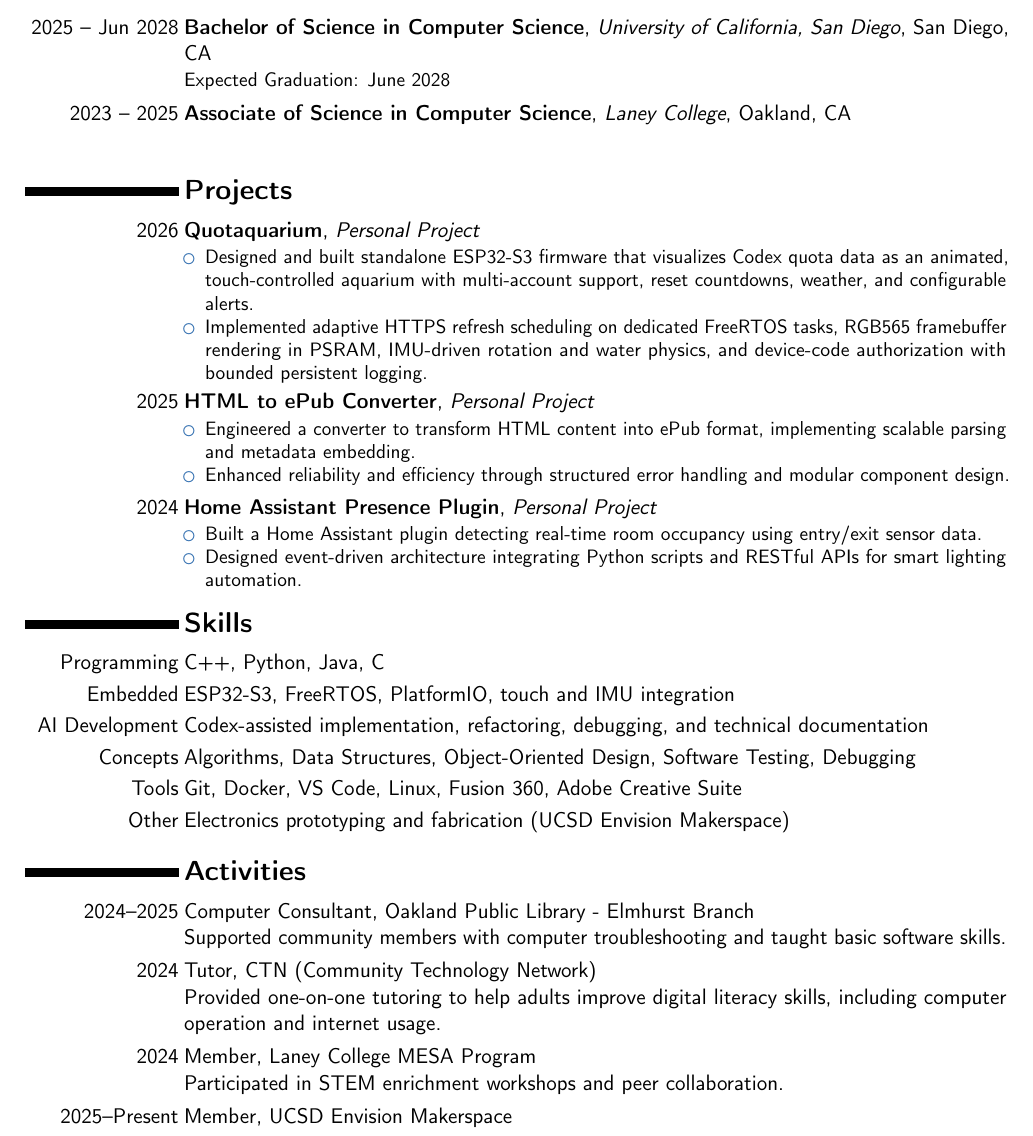
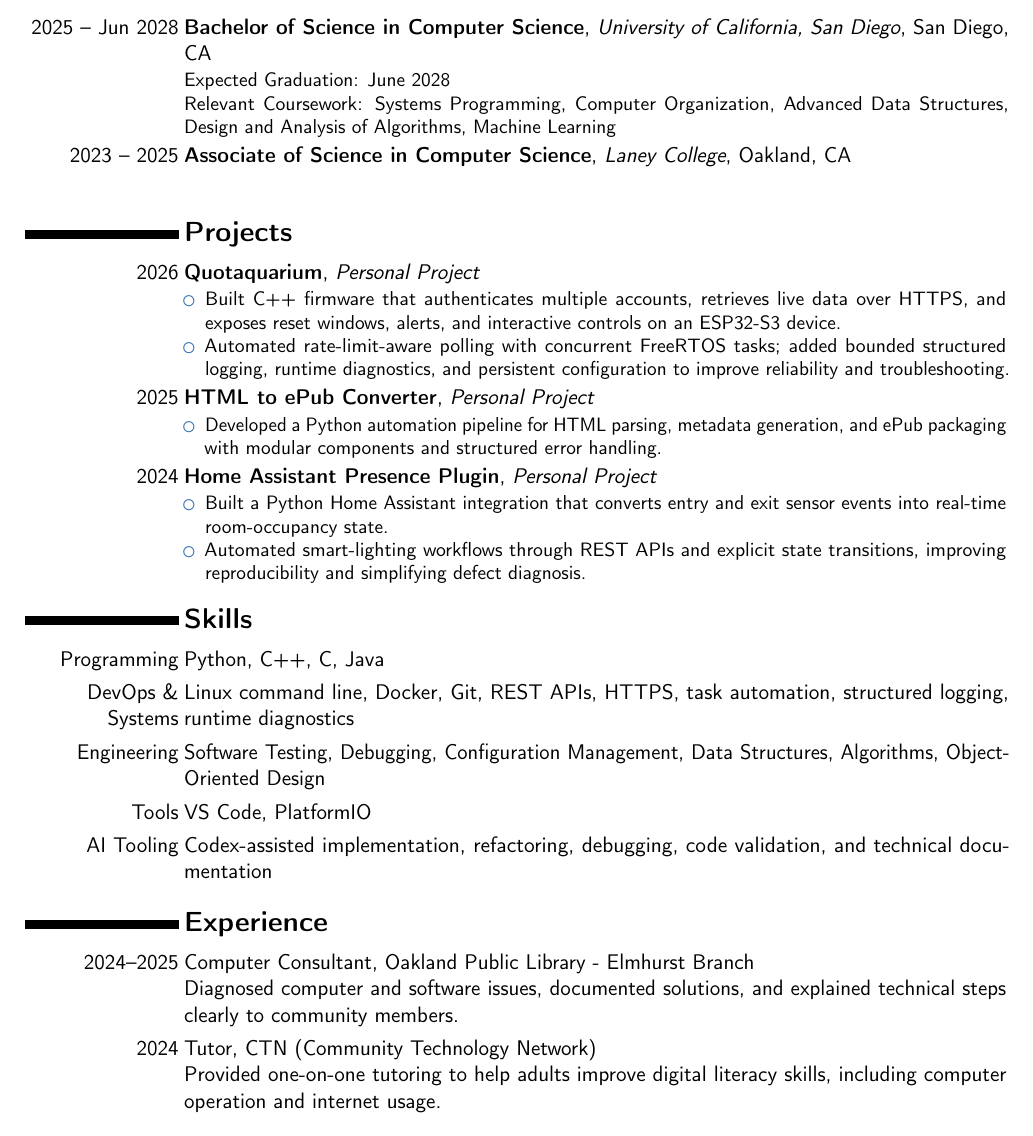
Before and after one commit to zizhaolaisuimuqu/resume, a LaTeX CV (resume.tex): part of the page, cut so that both start at the same text. Compiled offline with pdfLaTeX.

Commit message:
feat(resume): tailor for Insulet DevOps internship

```diff
--- a/resume.tex
+++ b/resume.tex
@@ -19,7 +19,6 @@
 \title{Curriculum Vitae}
 \address{San Diego \& Bay Area}{}{}
 \phone[mobile]{+1~510~754~7176}
-\email{zhy079@ucsd.edu}
 \email{zizha.work@outlook.com}
 \social[github]{\faGithub~zizhaolaisuimuqu}
 \social[linkedin]{\faLinkedin~zhengyang-yu-592a19309}
@@ -36,7 +35,8 @@
 
 \section{Education}
 \cventry{2025 -- Jun 2028}{Bachelor of Science in Computer Science}{University of California, San Diego}{San Diego, CA}{}{
-Expected Graduation: June 2028
+Expected Graduation: June 2028\\
+Relevant Coursework: Systems Programming, Computer Organization, Advanced Data Structures, Design and Analysis of Algorithms, Machine Learning
 }
 
 \cventry{2023 -- 2025}{Associate of Science in Computer Science}{Laney College}{Oakland, CA}{}{
@@ -50,22 +50,21 @@ Expected Graduation: June 2028
 \section{Projects}
 \cventry{2026}{\textbf{\href{https://github.com/zizhaolaisuimuqu/Quotaquarium}{Quotaquarium}}}{Personal Project}{}{}{
 \begin{itemize}
-\item Designed and built standalone ESP32-S3 firmware that visualizes Codex quota data as an animated, touch-controlled aquarium with multi-account support, reset countdowns, weather, and configurable alerts.
-\item Implemented adaptive HTTPS refresh scheduling on dedicated FreeRTOS tasks, RGB565 framebuffer rendering in PSRAM, IMU-driven rotation and water physics, and device-code authorization with bounded persistent logging.
+\item Built C++ firmware that authenticates multiple accounts, retrieves live data over HTTPS, and exposes reset windows, alerts, and interactive controls on an ESP32-S3 device.
+\item Automated rate-limit-aware polling with concurrent FreeRTOS tasks; added bounded structured logging, runtime diagnostics, and persistent configuration to improve reliability and troubleshooting.
 \end{itemize}
 }
 
 \cventry{2025}{\textbf{HTML to ePub Converter}}{Personal Project}{}{}{
 \begin{itemize}
-\item Engineered a converter to transform HTML content into ePub format, implementing scalable parsing and metadata embedding.
-\item Enhanced reliability and efficiency through structured error handling and modular component design.
+\item Developed a Python automation pipeline for HTML parsing, metadata generation, and ePub packaging with modular components and structured error handling.
 \end{itemize}
 }
 
 \cventry{2024}{\textbf{Home Assistant Presence Plugin}}{Personal Project}{}{}{
 \begin{itemize}
-\item Built a Home Assistant plugin detecting real-time room occupancy using entry/exit sensor data.
-\item Designed event-driven architecture integrating Python scripts and RESTful APIs for smart lighting automation.
+\item Built a Python Home Assistant integration that converts entry and exit sensor events into real-time room-occupancy state.
+\item Automated smart-lighting workflows through REST APIs and explicit state transitions, improving reproducibility and simplifying defect diagnosis.
 \end{itemize}
 }
 
@@ -74,29 +73,21 @@ Expected Graduation: June 2028
 %----------------------------------------------------------------------------------------
 
 \section{Skills}
-\cvitem{Programming}{C++, Python, Java, C}
-\cvitem{Embedded}{ESP32-S3, FreeRTOS, PlatformIO, touch and IMU integration}
-\cvitem{AI Development}{Codex-assisted implementation, refactoring, debugging, and technical documentation}
-\cvitem{Concepts}{Algorithms, Data Structures, Object-Oriented Design, Software Testing, Debugging}
-\cvitem{Tools}{Git, Docker, VS Code, Linux, Fusion 360, Adobe Creative Suite}
-\cvitem{Other}{Electronics prototyping and fabrication (UCSD Envision Makerspace)}
+\cvitem{Programming}{Python, C++, C, Java}
+\cvitem{DevOps \& Systems}{Linux command line, Docker, Git, REST APIs, HTTPS, task automation, structured logging, runtime diagnostics}
+\cvitem{Engineering}{Software Testing, Debugging, Configuration Management, Data Structures, Algorithms, Object-Oriented Design}
+\cvitem{Tools}{VS Code, PlatformIO}
+\cvitem{AI Tooling}{Codex-assisted implementation, refactoring, debugging, code validation, and technical documentation}
 
 %----------------------------------------------------------------------------------------
 %   ACTIVITIES SECTION
 %----------------------------------------------------------------------------------------
 
-\section{Activities}
+\section{Experience}
 \cvitem{2024--2025}{Computer Consultant, Oakland Public Library - Elmhurst Branch
-\newline Supported community members with computer troubleshooting and taught basic software skills.}
+\newline Diagnosed computer and software issues, documented solutions, and explained technical steps clearly to community members.}
 
 \cvitem{2024}{Tutor, CTN (Community Technology Network)
 \newline Provided one-on-one tutoring to help adults improve digital literacy skills, including computer operation and internet usage.}
 
-\cvitem{2024}{Member, Laney College MESA Program
-\newline Participated in STEM enrichment workshops and peer collaboration.}
-
-\cvitem{2025--Present}{Member, UCSD Envision Makerspace
-% \newline Collaborate on cross-disciplinary engineering projects and prototype design tools.
-}
-
 \end{document}
```
Also changed, not shown: resume.pdf.
